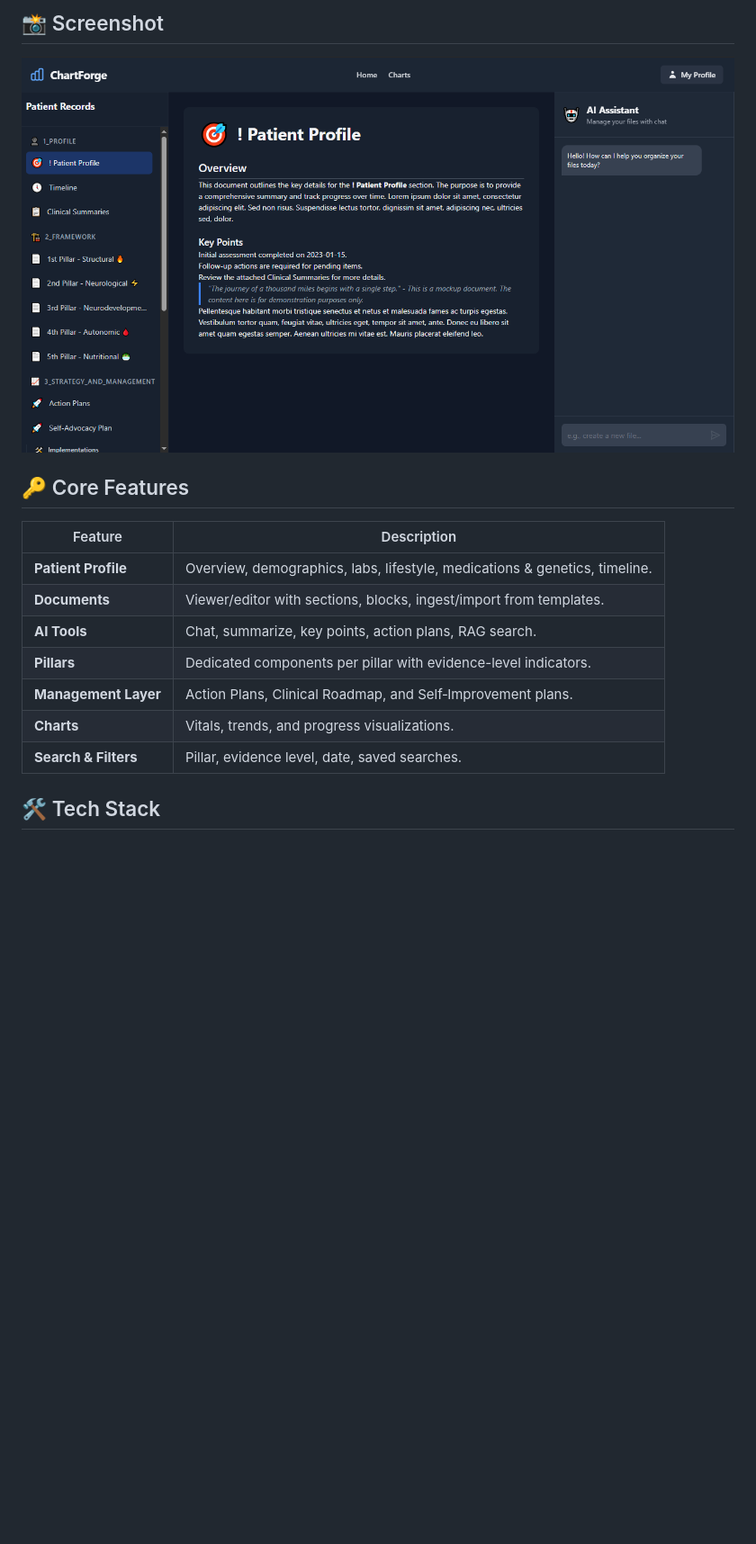
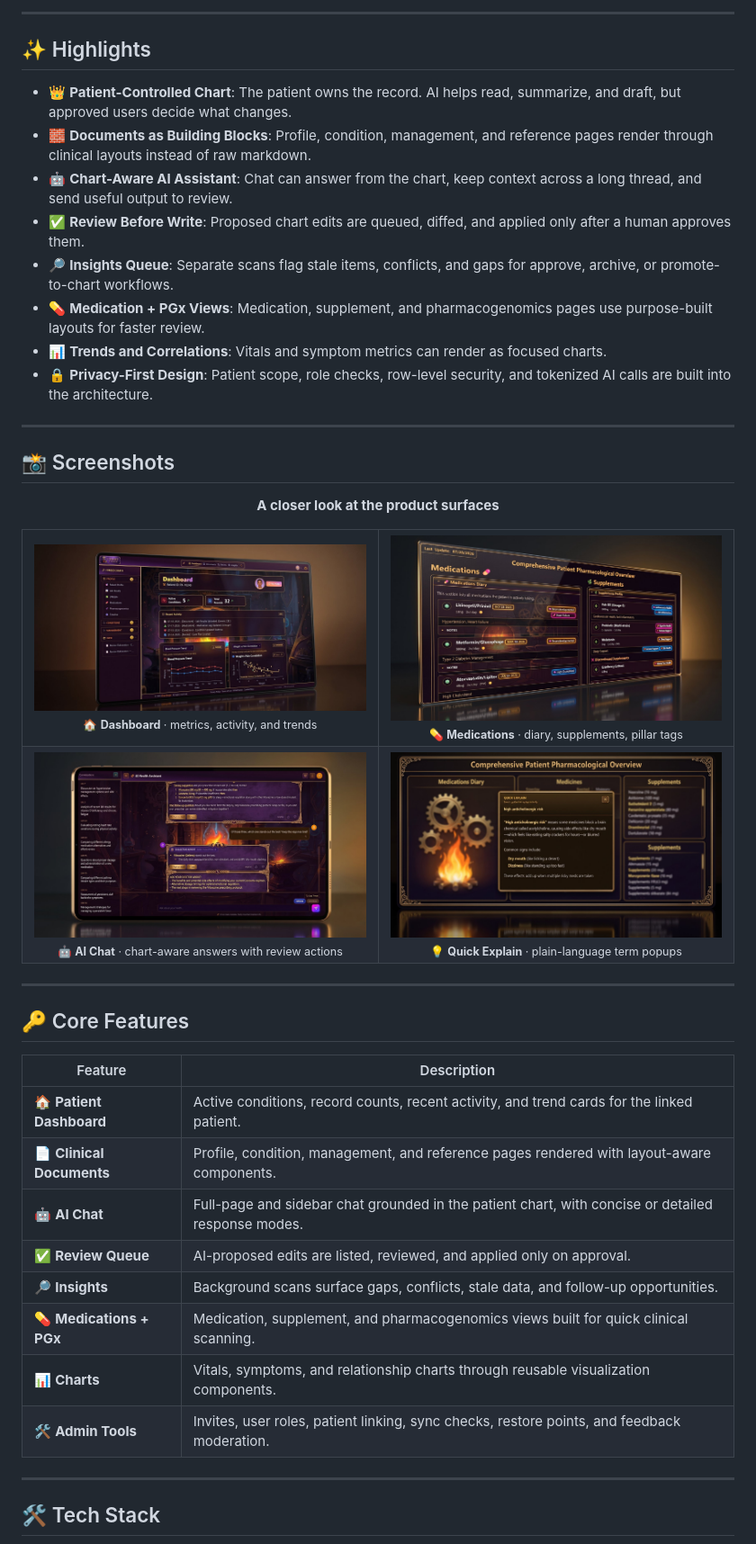
Before and after one commit to Zfyant/chart-forge-preview, a Markdown page: README.md, the part around one of its changes. Shown at 90% size. Drawn GitHub-style; pictures changed too: .assets/ai-chat.jpg (added), .assets/dashboard.jpg (added), .assets/medications.jpg (added); blank space fills up the shorter version.

Commit message:
v0.0.3
- Huge update to project & direction.
- Updated screenshots of application

```diff
--- a/README.md
+++ b/README.md
@@ -40,18 +62,65 @@ Traditional EMRs can be closed, slow, and clinician‑centric. ChartForge is pat
 
-## 📸 Screenshot
-<div align="center">
-  <img src=".assets/Better-ChartForge-Profesional.png" alt="ChartForge UI Preview" width="800" />
-</div>
+---
+
+## ✨ Highlights
+
+- 👑 **Patient-Controlled Chart**: The patient owns the record. AI helps read, summarize, and draft, but approved users decide what changes.
+- 🧱 **Documents as Building Blocks**: Profile, condition, management, and reference pages render through clinical layouts instead of raw markdown.
+- 🤖 **Chart-Aware AI Assistant**: Chat can answer from the chart, keep context across a long thread, and send useful output to review.
+- ✅ **Review Before Write**: Proposed chart edits are queued, diffed, and applied only after a human approves them.
+- 🔎 **Insights Queue**: Separate scans flag stale items, conflicts, and gaps for approve, archive, or promote-to-chart workflows.
+- 💊 **Medication + PGx Views**: Medication, supplement, and pharmacogenomics pages use purpose-built layouts for faster review.
+- 📊 **Trends and Correlations**: Vitals and symptom metrics can render as focused charts.
+- 🔒 **Privacy-First Design**: Patient scope, role checks, row-level security, and tokenized AI calls are built into the architecture.
+
+---
+
+## 📸 Screenshots
+
+<p align="center"><strong>A closer look at the product surfaces</strong></p>
+
+<table>
+  <tr>
+    <td align="center" width="50%">
+      <img src=".assets/dashboard.jpg" alt="ChartForge dashboard with chart metrics and trend cards" width="100%" />
+      <br />
+      <sub>🏠 <b>Dashboard</b> · metrics, activity, and trends</sub>
+    </td>
+    <td align="center" width="50%">
+      <img src=".assets/medications.jpg" alt="Medications and supplements overview" width="100%" />
+      <br />
+      <sub>💊 <b>Medications</b> · diary, supplements, pillar tags</sub>
+    </td>
+  </tr>
+  <tr>
+    <td align="center" width="50%">
+      <img src=".assets/ai-chat.jpg" alt="AI health assistant conversation" width="100%" />
+      <br />
+      <sub>🤖 <b>AI Chat</b> · chart-aware answers with review actions</sub>
+    </td>
+    <td align="center" width="50%">
+      <img src=".assets/quick-explain.jpg" alt="Quick explain popup over a medication page" width="100%" />
+      <br />
+      <sub>💡 <b>Quick Explain</b> · plain-language term popups</sub>
+    </td>
+  </tr>
+</table>
+
+---
 
 ## 🔑 Core Features
+
 | Feature | Description |
 |---------|-------------|
-| **Patient Profile** | Overview, demographics, labs, lifestyle, medications & genetics, timeline. |
-| **Documents** | Viewer/editor with sections, blocks, ingest/import from templates. |
-| **AI Tools** | Chat, summarize, key points, action plans, RAG search. |
-| **Pillars** | Dedicated components per pillar with evidence-level indicators. |
-| **Management Layer** | Action Plans, Clinical Roadmap, and Self‑Improvement plans. |
-| **Charts** | Vitals, trends, and progress visualizations. |
-| **Search & Filters** | Pillar, evidence level, date, saved searches. |
+| 🏠 **Patient Dashboard** | Active conditions, record counts, recent activity, and trend cards for the linked patient. |
+| 📄 **Clinical Documents** | Profile, condition, management, and reference pages rendered with layout-aware components. |
+| 🤖 **AI Chat** | Full-page and sidebar chat grounded in the patient chart, with concise or detailed response modes. |
+| ✅ **Review Queue** | AI-proposed edits are listed, reviewed, and applied only on approval. |
+| 🔎 **Insights** | Background scans surface gaps, conflicts, stale data, and follow-up opportunities. |
+| 💊 **Medications + PGx** | Medication, supplement, and pharmacogenomics views built for quick clinical scanning. |
+| 📊 **Charts** | Vitals, symptoms, and relationship charts through reusable visualization components. |
+| 🛠️ **Admin Tools** | Invites, user roles, patient linking, sync checks, restore points, and feedback moderation. |
+
+---
 
 ## 🛠️ Tech Stack
```
Also changed, not shown: other parts of README.md (+83 -66 lines).
